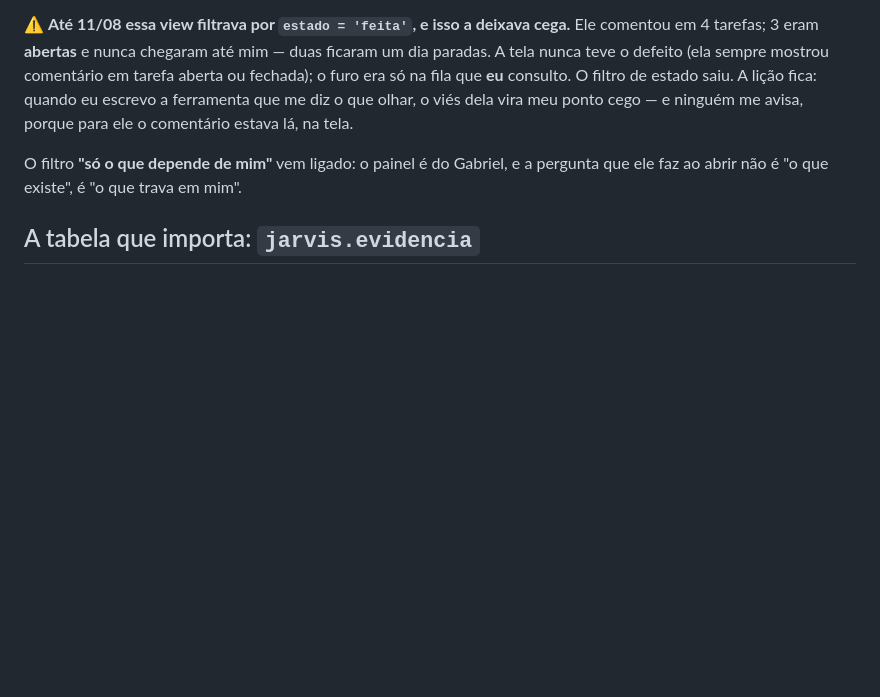
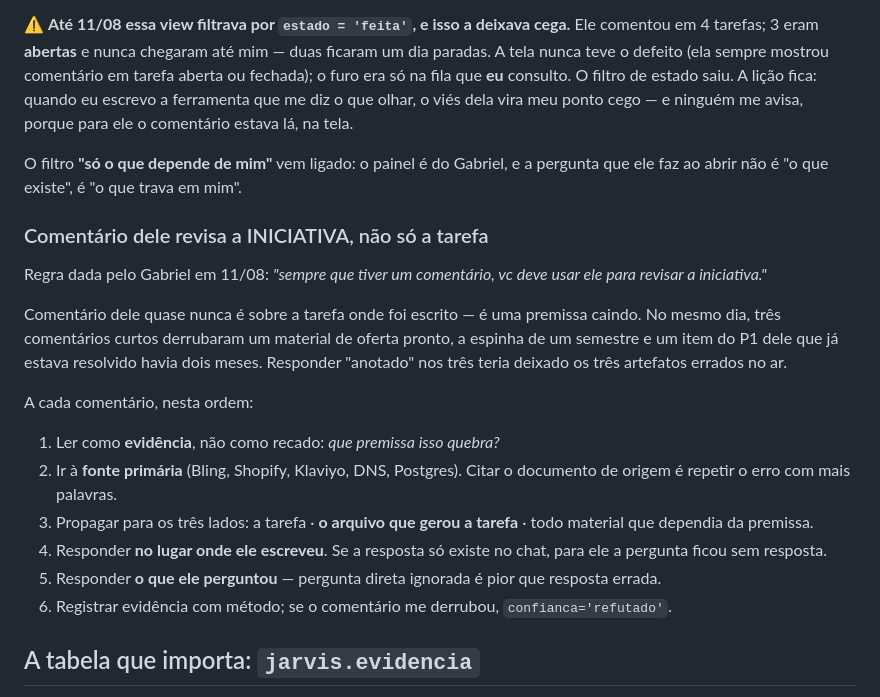
Before and after one commit to sintese-ia/gestao-cells, a Markdown page: README.md, the part around the change. Drawn GitHub-style; blank space fills up the shorter version.

Commit message:
Regra: comentario do Gabriel revisa a iniciativa, nao so a tarefa
Ordem dele em 11/08. No mesmo dia, tres comentarios curtos derrubaram
um material de oferta pronto, a espinha de um semestre e um item do P1
dele ja resolvido havia dois meses. "Anotado" nos tres teria deixado os
tres artefatos errados no ar.

Co-Authored-By: Claude Opus 5 <noreply@anthropic.com>

```diff
--- a/README.md
+++ b/README.md
@@ -37,6 +37,28 @@ meu ponto cego — e ninguém me avisa, porque para ele o comentário estava lá
 O filtro **"só o que depende de mim"** vem ligado: o painel é do Gabriel, e a pergunta
 que ele faz ao abrir não é "o que existe", é "o que trava em mim".
 
+### Comentário dele revisa a INICIATIVA, não só a tarefa
+
+Regra dada pelo Gabriel em 11/08: *"sempre que tiver um comentário, vc deve usar ele para
+revisar a iniciativa."*
+
+Comentário dele quase nunca é sobre a tarefa onde foi escrito — é uma premissa caindo. No mesmo
+dia, três comentários curtos derrubaram um material de oferta pronto, a espinha de um semestre e
+um item do P1 dele que já estava resolvido havia dois meses. Responder "anotado" nos três teria
+deixado os três artefatos errados no ar.
+
+A cada comentário, nesta ordem:
+
+1. Ler como **evidência**, não como recado: *que premissa isso quebra?*
+2. Ir à **fonte primária** (Bling, Shopify, Klaviyo, DNS, Postgres). Citar o documento de origem
+   é repetir o erro com mais palavras.
+3. Propagar para os três lados: a tarefa · **o arquivo que gerou a tarefa** · todo material que
+   dependia da premissa.
+4. Responder **no lugar onde ele escreveu**. Se a resposta só existe no chat, para ele a pergunta
+   ficou sem resposta.
+5. Responder **o que ele perguntou** — pergunta direta ignorada é pior que resposta errada.
+6. Registrar evidência com método; se o comentário me derrubou, `confianca='refutado'`.
+
 ## A tabela que importa: `jarvis.evidencia`
 
 Guarda **como** cada coisa foi verificada (fonte + método + confiança), não só a conclusão.
```
